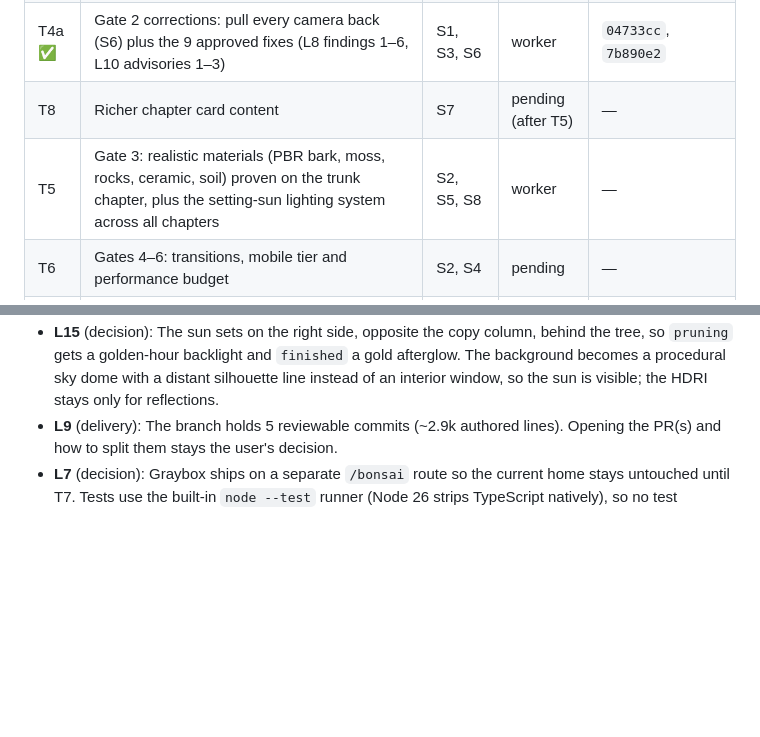
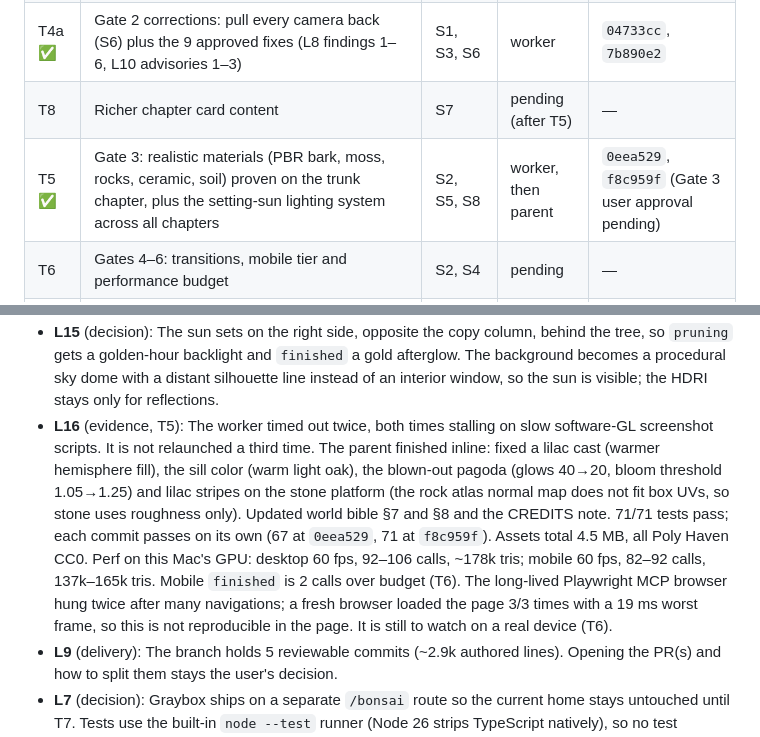
Before and after one commit to garal-code/portfolio, a Markdown page: odd/tasks/bonsai-world.md, 2 parts joined by grey strips. GitHub-like rendering; blank space fills up the shorter version.

Commit message:
docs(bonsai): log Gate 3 evidence
Record the T5 commits, visual fixes, test and performance evidence in the feature log.

```diff
--- a/odd/tasks/bonsai-world.md
+++ b/odd/tasks/bonsai-world.md
@@ -25,7 +25,7 @@ Current phase: Gate 2 (graybox, camera endpoints, growth generator).
 | T4 ✅ | Gate 2 review: per-chapter screenshots (desktop + mobile), forward and reverse scroll; user approval | S1, S3 | inline + verify | approved in L14 |
 | T4a ✅ | Gate 2 corrections: pull every camera back (S6) plus the 9 approved fixes (L8 findings 1–6, L10 advisories 1–3) | S1, S3, S6 | worker | `04733cc`, `7b890e2` |
 | T8 | Richer chapter card content | S7 | pending (after T5) | — |
-| T5 | Gate 3: realistic materials (PBR bark, moss, rocks, ceramic, soil) proven on the trunk chapter, plus the setting-sun lighting system across all chapters | S2, S5, S8 | worker | — |
+| T5 ✅ | Gate 3: realistic materials (PBR bark, moss, rocks, ceramic, soil) proven on the trunk chapter, plus the setting-sun lighting system across all chapters | S2, S5, S8 | worker, then parent | `0eea529`, `f8c959f` (Gate 3 user approval pending) |
 | T6 | Gates 4–6: transitions, mobile tier and performance budget | S2, S4 | pending | — |
 | T7 | Integrate into home with semantic DOM content, reduced-motion and no-WebGL fallback | S3, S5 | pending | — |
 
@@ -45,5 +45,6 @@ Ademas el contenido en tarjetas se me queda como corto nose siento que le falta
 - **L13** (user, 2026-10-21): "me quedo sin token asi que no va a dar crea las PR por ahora y ya". Pushed `feat/bonsai-world` and opened draft PR #4 against `main`, because `develop` no longer exists on the remote. Used `gh`, since no GitHub MCP is available in this environment. Gate 2 approval is still pending; next is T4 approval, then T5.
 - **L14** (user, 2026-10-21): "ya se ne han reiniciado los creaditos sigue con la implementacion, pero pense ayer que estaria bien tener un sol que baja tambien en un lado algo que quede bonito que vaya en conjunto con la luz". Taken as Gate 2 approval. S8 added and folded into T5, because the sun is the key light.
 - **L15** (decision): The sun sets on the right side, opposite the copy column, behind the tree, so `pruning` gets a golden-hour backlight and `finished` a gold afterglow. The background becomes a procedural sky dome with a distant silhouette line instead of an interior window, so the sun is visible; the HDRI stays only for reflections.
+- **L16** (evidence, T5): The worker timed out twice, both times stalling on slow software-GL screenshot scripts. It is not relaunched a third time. The parent finished inline: fixed a lilac cast (warmer hemisphere fill), the sill color (warm light oak), the blown-out pagoda (glows 40→20, bloom threshold 1.05→1.25) and lilac stripes on the stone platform (the rock atlas normal map does not fit box UVs, so stone uses roughness only). Updated world bible §7 and §8 and the CREDITS note. 71/71 tests pass; each commit passes on its own (67 at `0eea529`, 71 at `f8c959f`). Assets total 4.5 MB, all Poly Haven CC0. Perf on this Mac's GPU: desktop 60 fps, 92–106 calls, ~178k tris; mobile 60 fps, 82–92 calls, 137k–165k tris. Mobile `finished` is 2 calls over budget (T6). The long-lived Playwright MCP browser hung twice after many navigations; a fresh browser loaded the page 3/3 times with a 19 ms worst frame, so this is not reproducible in the page. It is still to watch on a real device (T6).
 - **L9** (delivery): The branch holds 5 reviewable commits (~2.9k authored lines). Opening the PR(s) and how to split them stays the user's decision.
 - **L7** (decision): Graybox ships on a separate `/bonsai` route so the current home stays untouched until T7. Tests use the built-in `node --test` runner (Node 26 strips TypeScript natively), so no test dependency is added.
```
